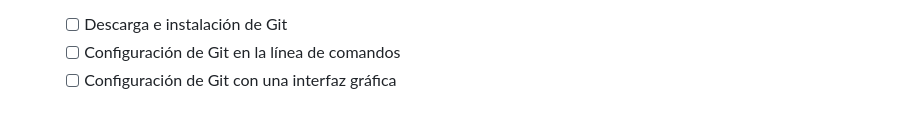
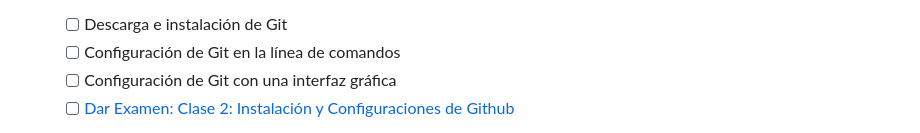
Before and after one commit to ByChokeYT/Curso_de_Git_GitHub, a Markdown page: Readme.md, the part around the change printed below. GitHub-like rendering.

Commit message:
📖 DOC: Se puso el examen.02

```diff
--- a/Readme.md
+++ b/Readme.md
@@ -25,4 +26,5 @@ No pierdas la oportunidad de adquirir estas habilidades altamente demandadas en
     - [ ] Descarga e instalación de Git
     - [ ] Configuración de Git en la línea de comandos
     - [ ] Configuración de Git con una interfaz gráfica
+    - [ ] [Dar Examen: Clase 2: Instalación y Configuraciones de Github](https://forms.gle/KH5trB9CRZ68MgRRA)
 
```
Also changed, not shown: other parts of Readme.md (+4 -2 lines), 02. Instalación y configuración de Git/Readme.md (+1 -1 lines).
